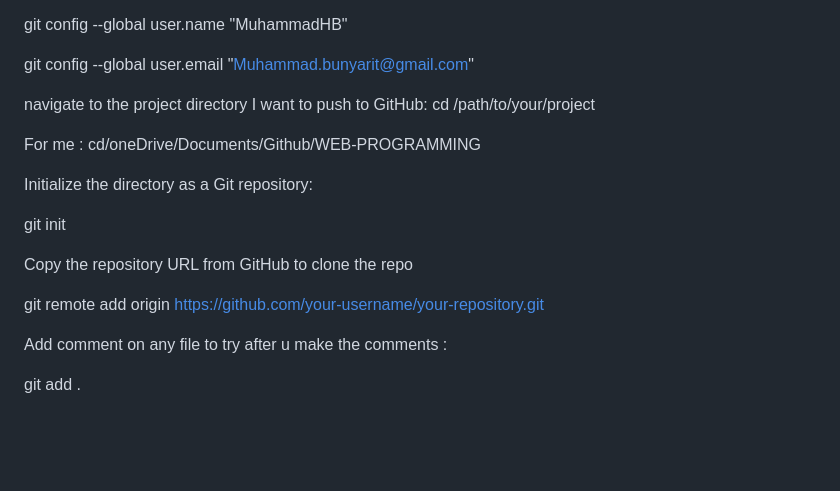
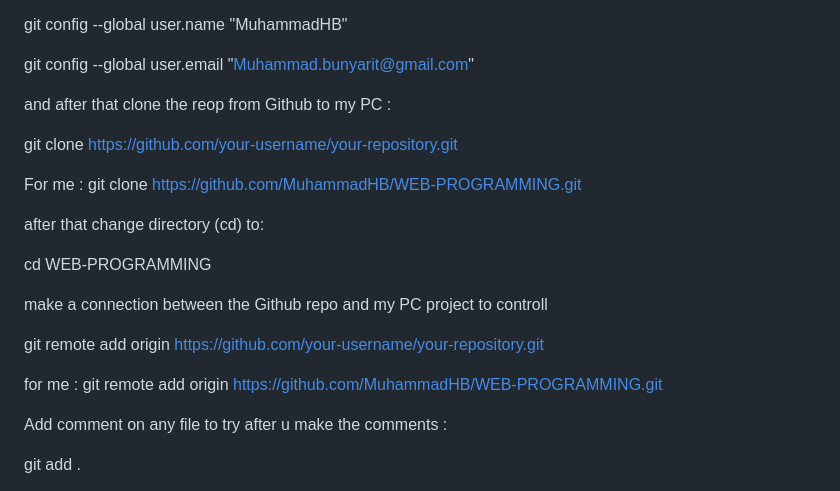
Before and after one commit to MuhammadHB/WEB-PROGRAMMING-, a Markdown page: readme.md, the part around the change. Rendered like a GitHub page; blank space fills up the shorter version.

Commit message:
Update DevOps final project
Update DevOps final project

```diff
--- a/readme.md
+++ b/readme.md
@@ -32,19 +32,26 @@ git config --global user.name "MuhammadHB"
 git config --global user.email "Muhammad.bunyarit@gmail.com"
 
 
+and after that clone the reop from Github to my PC :
 
-navigate to the project directory I want to push to GitHub:
-cd /path/to/your/project
+git clone https://github.com/your-username/your-repository.git
 
-For me : cd/oneDrive/Documents/Github/WEB-PROGRAMMING
+For me :
+git clone
+https://github.com/MuhammadHB/WEB-PROGRAMMING.git
 
-Initialize the directory as a Git repository:
+after that change directory (cd)
+to:
 
-git init
+cd WEB-PROGRAMMING
 
-Copy the repository URL from GitHub to clone the repo
+
+make a connection between the Github repo and my PC project to controll
 
 git remote add origin https://github.com/your-username/your-repository.git
+
+for me :
+git remote add origin https://github.com/MuhammadHB/WEB-PROGRAMMING.git
 
 
  Add comment on any file to try after u make the comments :
```
